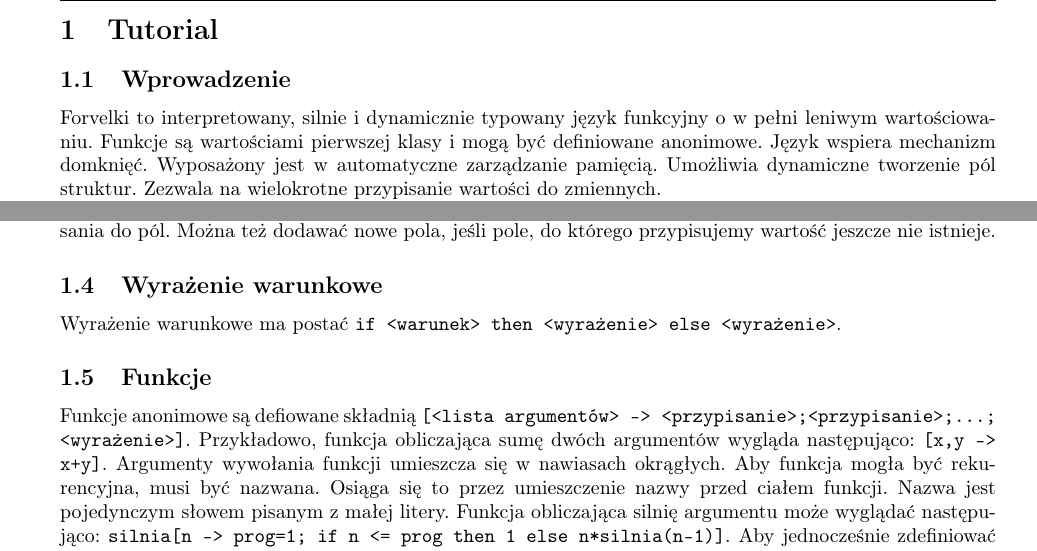
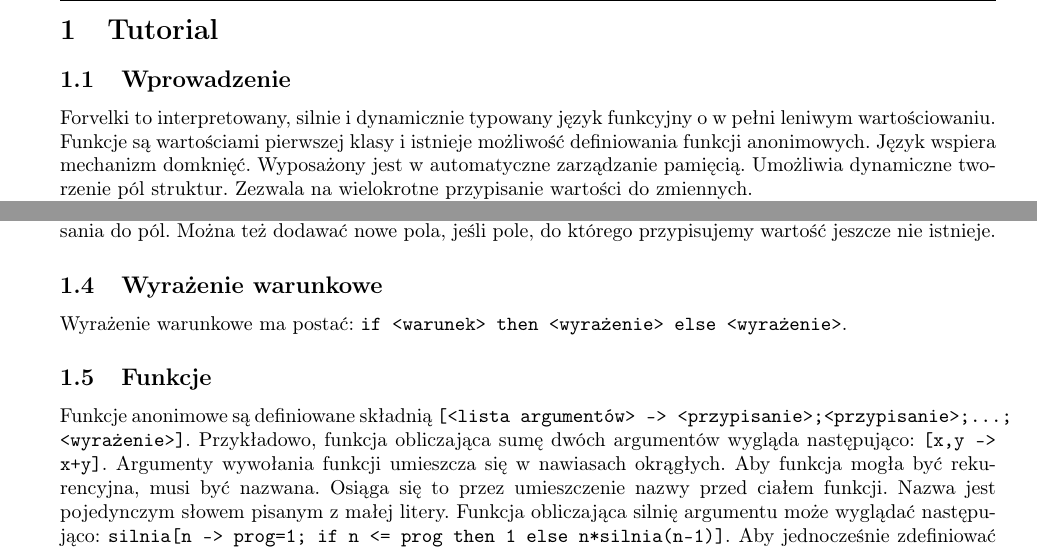
Before and after one commit to konradstrack/forvelki, a LaTeX document (docs/documentation.tex): two parts of page 2 of 4, joined at a grey line, cut so that both start at the same text. Compiled offline with pdfLaTeX.

Commit message:
little grammar modifications

```diff
--- a/docs/documentation.tex
+++ b/docs/documentation.tex
@@ -94,7 +94,7 @@
 
 \subsection{Wprowadzenie}
 Forvelki to interpretowany, silnie i dynamicznie typowany język funkcyjny o w pełni leniwym wartościowaniu.
-Funkcje są wartościami pierwszej klasy i mogą być definiowane anonimowe.
+Funkcje są wartościami pierwszej klasy i istnieje możliwość definiowania funkcji anonimowych.
 Język wspiera mechanizm domknięć.
 Wyposażony jest w automatyczne zarządzanie pamięcią.
 Umożliwia dynamiczne tworzenie pól struktur.
@@ -132,10 +132,11 @@ Gdy zmienna jest związana ze strukturą, można modyfikować jej zawartość po
 Można też dodawać nowe pola, jeśli pole, do którego przypisujemy wartość jeszcze nie istnieje.
 
 \subsection{Wyrażenie warunkowe}
-Wyrażenie warunkowe ma postać \texttt{if <warunek> then <wyrażenie> else <wyrażenie>}.
+Wyrażenie warunkowe ma postać:
+\texttt{if <warunek> then <wyrażenie> else <wyrażenie>}.
 
 \subsection{Funkcje}
-Funkcje anonimowe są defiowane składnią \texttt{[<lista argumentów> -> <przypisanie>;<przypisanie>;...; <wyrażenie>]}.
+Funkcje anonimowe są definiowane składnią \texttt{[<lista argumentów> -> <przypisanie>;<przypisanie>;...; <wyrażenie>]}.
 Przykładowo, funkcja obliczająca sumę dwóch argumentów wygląda następująco: \texttt{[x,y -> x+y]}.
 Argumenty wywołania funkcji umieszcza się w nawiasach okrągłych.
 Aby funkcja mogła być rekurencyjna, musi być nazwana.
```
Also changed, not shown: docs/documentation.tex (2 more changed lines).
